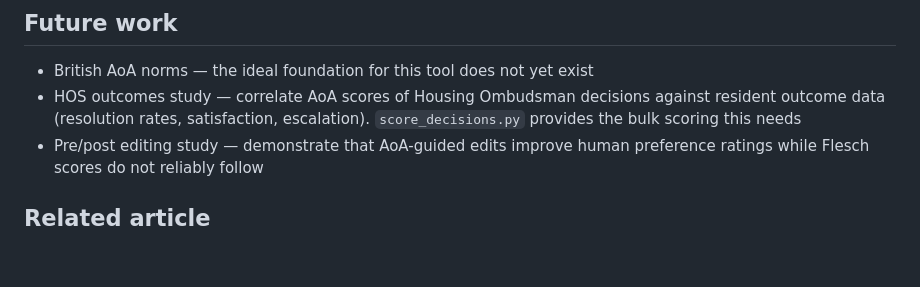
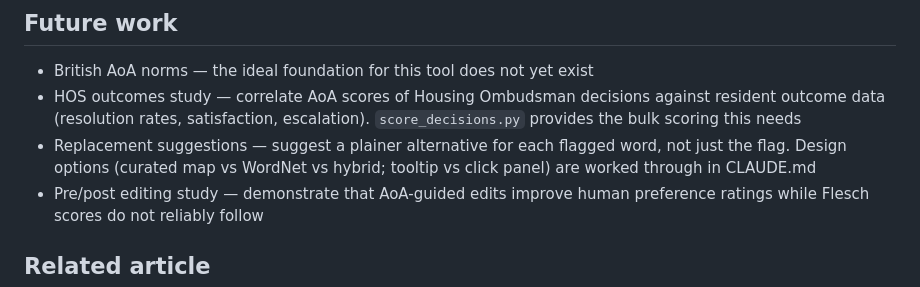
Before and after one commit to tombeatham/plain_language_checker, a Markdown page: README.md, the part around the change. GitHub-like rendering; blank space fills up the shorter version.

```diff
--- a/README.md
+++ b/README.md
@@ -95,6 +95,7 @@ Alongside the tool's flag percentage (`aoa_score_pct`) it reports `mean_aoa` and
 
 - British AoA norms — the ideal foundation for this tool does not yet exist
 - HOS outcomes study — correlate AoA scores of Housing Ombudsman decisions against resident outcome data (resolution rates, satisfaction, escalation). `score_decisions.py` provides the bulk scoring this needs
+- Replacement suggestions — suggest a plainer alternative for each flagged word, not just the flag. Design options (curated map vs WordNet vs hybrid; tooltip vs click panel) are worked through in CLAUDE.md
 - Pre/post editing study — demonstrate that AoA-guided edits improve human preference ratings while Flesch scores do not reliably follow
 
 ## Related article
```
Also changed, not shown: CLAUDE.md (+27 -0 lines).
